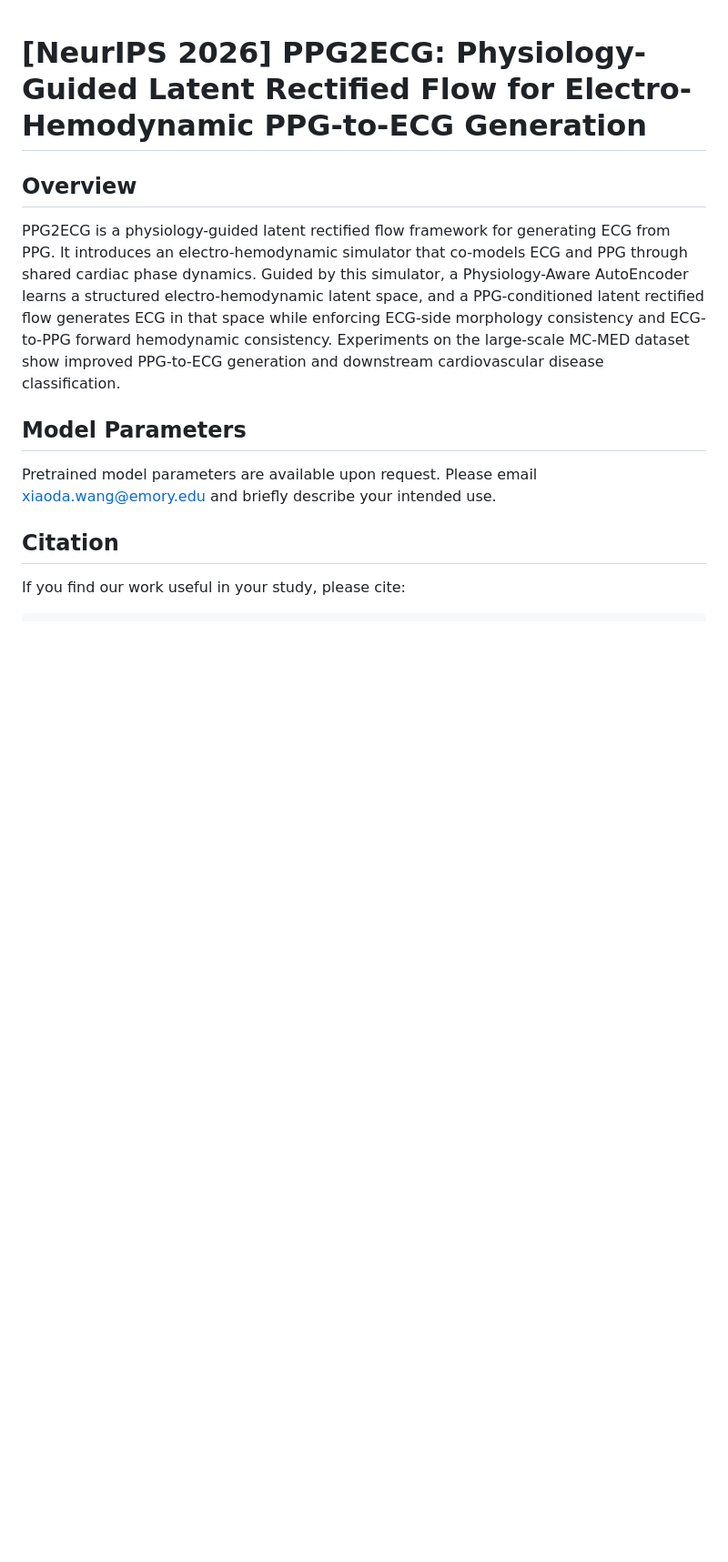
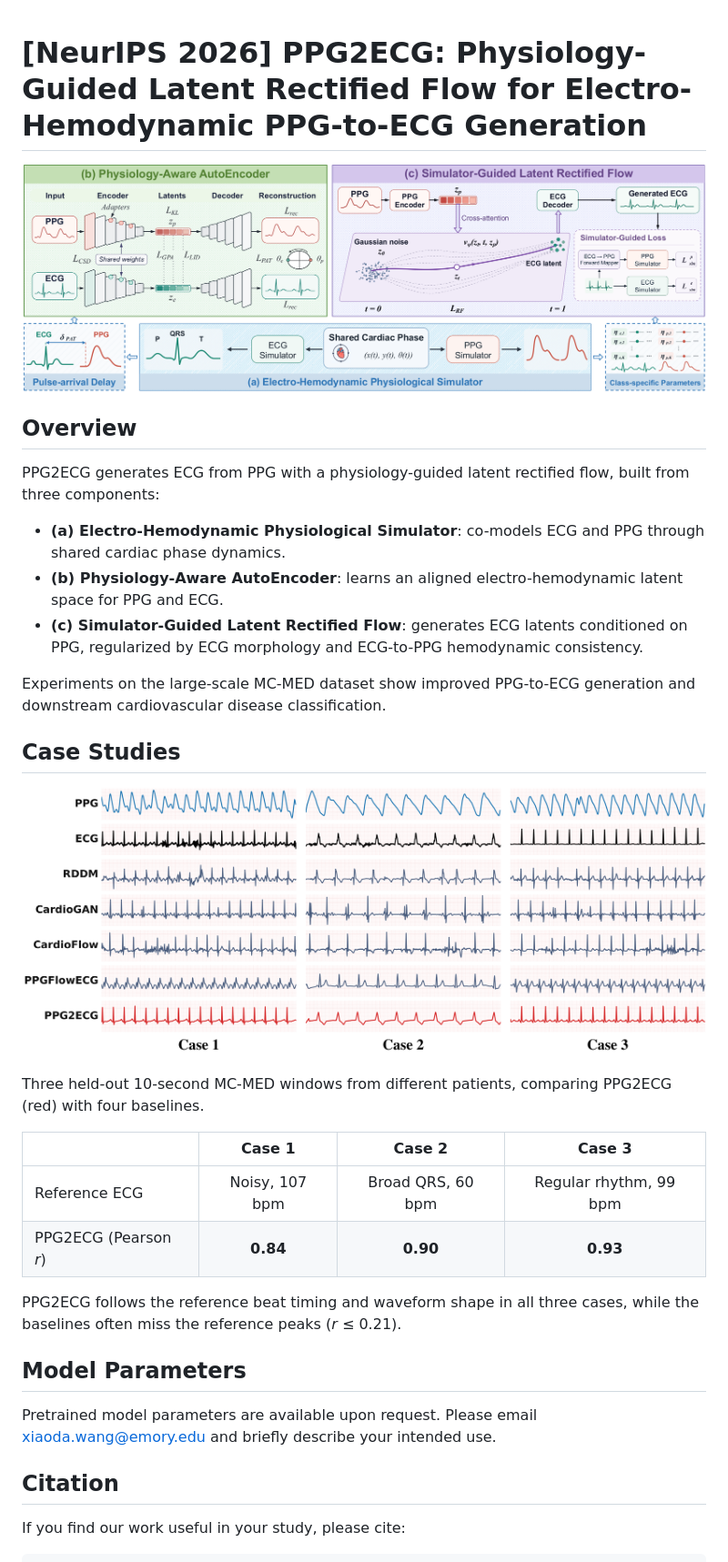
Before and after one commit to ignite-abd/PPG2ECG, a Markdown page: README.md, the part around the change. Shown at 91% size. Rendered like a GitHub page; pictures changed too: figure/PPG2ECG.png (added), figure/case_studies.png (added); blank space fills up the shorter version.

Commit message:
Add framework figure and case studies

```diff
--- a/README.md
+++ b/README.md
@@ -1,13 +1,29 @@
 # [NeurIPS 2026] PPG2ECG: Physiology-Guided Latent Rectified Flow for Electro-Hemodynamic PPG-to-ECG Generation
+
+![PPG2ECG framework overview](figure/PPG2ECG.png)
 
 ## Overview
 
-PPG2ECG is a physiology-guided latent rectified flow framework for generating ECG from PPG.
-It introduces an electro-hemodynamic simulator that co-models ECG and PPG through shared cardiac phase dynamics.
-Guided by this simulator, a Physiology-Aware AutoEncoder learns a structured electro-hemodynamic latent space,
-and a PPG-conditioned latent rectified flow generates ECG in that space while enforcing ECG-side morphology consistency
-and ECG-to-PPG forward hemodynamic consistency.
+PPG2ECG generates ECG from PPG with a physiology-guided latent rectified flow, built from three components:
+
+- **(a) Electro-Hemodynamic Physiological Simulator**: co-models ECG and PPG through shared cardiac phase dynamics.
+- **(b) Physiology-Aware AutoEncoder**: learns an aligned electro-hemodynamic latent space for PPG and ECG.
+- **(c) Simulator-Guided Latent Rectified Flow**: generates ECG latents conditioned on PPG, regularized by ECG morphology and ECG-to-PPG hemodynamic consistency.
+
 Experiments on the large-scale MC-MED dataset show improved PPG-to-ECG generation and downstream cardiovascular disease classification.
+
+## Case Studies
+
+![Qualitative case studies](figure/case_studies.png)
+
+Three held-out 10-second MC-MED windows from different patients, comparing PPG2ECG (red) with four baselines.
+
+| | Case 1 | Case 2 | Case 3 |
+| :-- | :-: | :-: | :-: |
+| Reference ECG | Noisy, 107 bpm | Broad QRS, 60 bpm | Regular rhythm, 99 bpm |
+| PPG2ECG (Pearson *r*) | **0.84** | **0.90** | **0.93** |
+
+PPG2ECG follows the reference beat timing and waveform shape in all three cases, while the baselines often miss the reference peaks (*r* ≤ 0.21).
 
 ## Model Parameters
 
```
